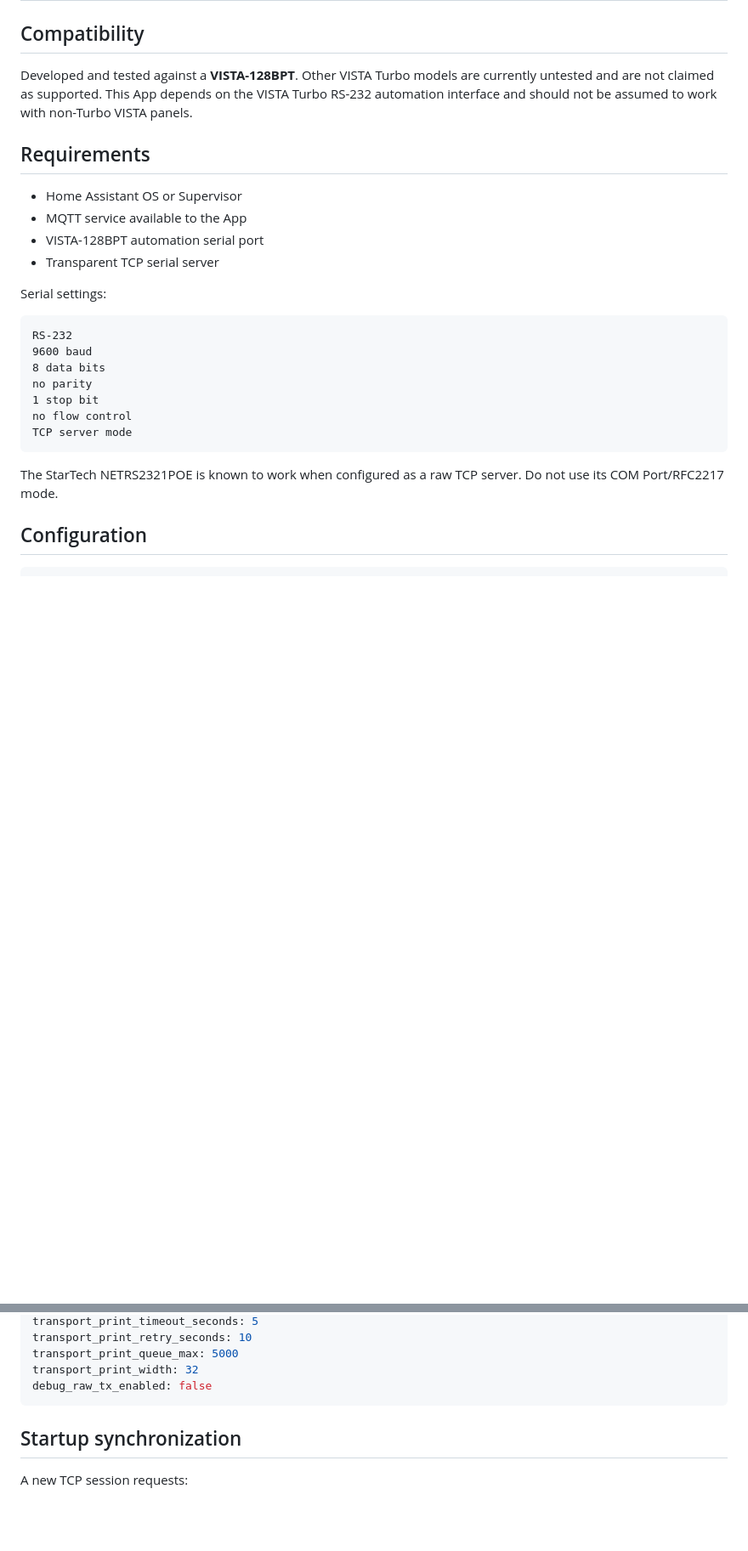
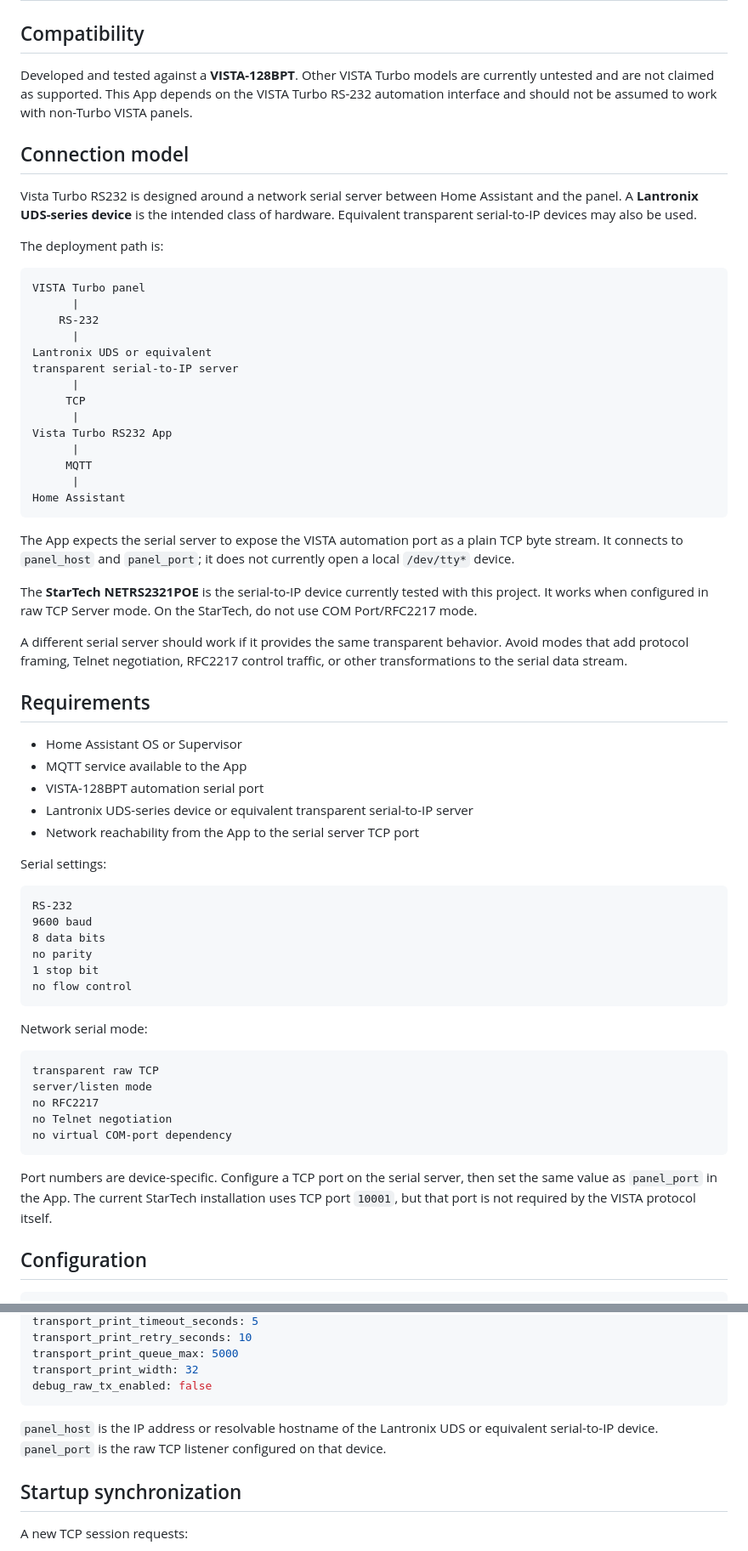
Before and after one commit to wtc-brycel/vistaturbo-hass, a Markdown page: vista128_bridge/DOCS.md, 2 parts joined by grey strips. Shown at 85% size. Drawn GitHub-style; blank space fills up the shorter version.

Commit message:
Document Lantronix-style serial server requirements

````diff
--- a/vista128_bridge/DOCS.md
+++ b/vista128_bridge/DOCS.md
@@ -4,12 +4,42 @@
 
 Developed and tested against a **VISTA-128BPT**. Other VISTA Turbo models are currently untested and are not claimed as supported. This App depends on the VISTA Turbo RS-232 automation interface and should not be assumed to work with non-Turbo VISTA panels.
 
+## Connection model
+
+Vista Turbo RS232 is designed around a network serial server between Home Assistant and the panel. A **Lantronix UDS-series device** is the intended class of hardware. Equivalent transparent serial-to-IP devices may also be used.
+
+The deployment path is:
+
+```text
+VISTA Turbo panel
+      |
+    RS-232
+      |
+Lantronix UDS or equivalent
+transparent serial-to-IP server
+      |
+     TCP
+      |
+Vista Turbo RS232 App
+      |
+     MQTT
+      |
+Home Assistant
+```
+
+The App expects the serial server to expose the VISTA automation port as a plain TCP byte stream. It connects to `panel_host` and `panel_port`; it does not currently open a local `/dev/tty*` device.
+
+The **StarTech NETRS2321POE** is the serial-to-IP device currently tested with this project. It works when configured in raw TCP Server mode. On the StarTech, do not use COM Port/RFC2217 mode.
+
+A different serial server should work if it provides the same transparent behavior. Avoid modes that add protocol framing, Telnet negotiation, RFC2217 control traffic, or other transformations to the serial data stream.
+
 ## Requirements
 
 - Home Assistant OS or Supervisor
 - MQTT service available to the App
 - VISTA-128BPT automation serial port
-- Transparent TCP serial server
+- Lantronix UDS-series device or equivalent transparent serial-to-IP server
+- Network reachability from the App to the serial server TCP port
 
 Serial settings:
 
@@ -20,10 +50,19 @@ RS-232
 no parity
 1 stop bit
 no flow control
-TCP server mode
 ```
 
-The StarTech NETRS2321POE is known to work when configured as a raw TCP server. Do not use its COM Port/RFC2217 mode.
+Network serial mode:
+
+```text
+transparent raw TCP
+server/listen mode
+no RFC2217
+no Telnet negotiation
+no virtual COM-port dependency
+```
+
+Port numbers are device-specific. Configure a TCP port on the serial server, then set the same value as `panel_port` in the App. The current StarTech installation uses TCP port `10001`, but that port is not required by the VISTA protocol itself.
 
 ## Configuration
 
@@ -54,6 +93,8 @@ transport_print_queue_max: 5000
 transport_print_width: 32
 debug_raw_tx_enabled: false
 ```
+
+`panel_host` is the IP address or resolvable hostname of the Lantronix UDS or equivalent serial-to-IP device. `panel_port` is the raw TCP listener configured on that device.
 
 ## Startup synchronization
 
````
